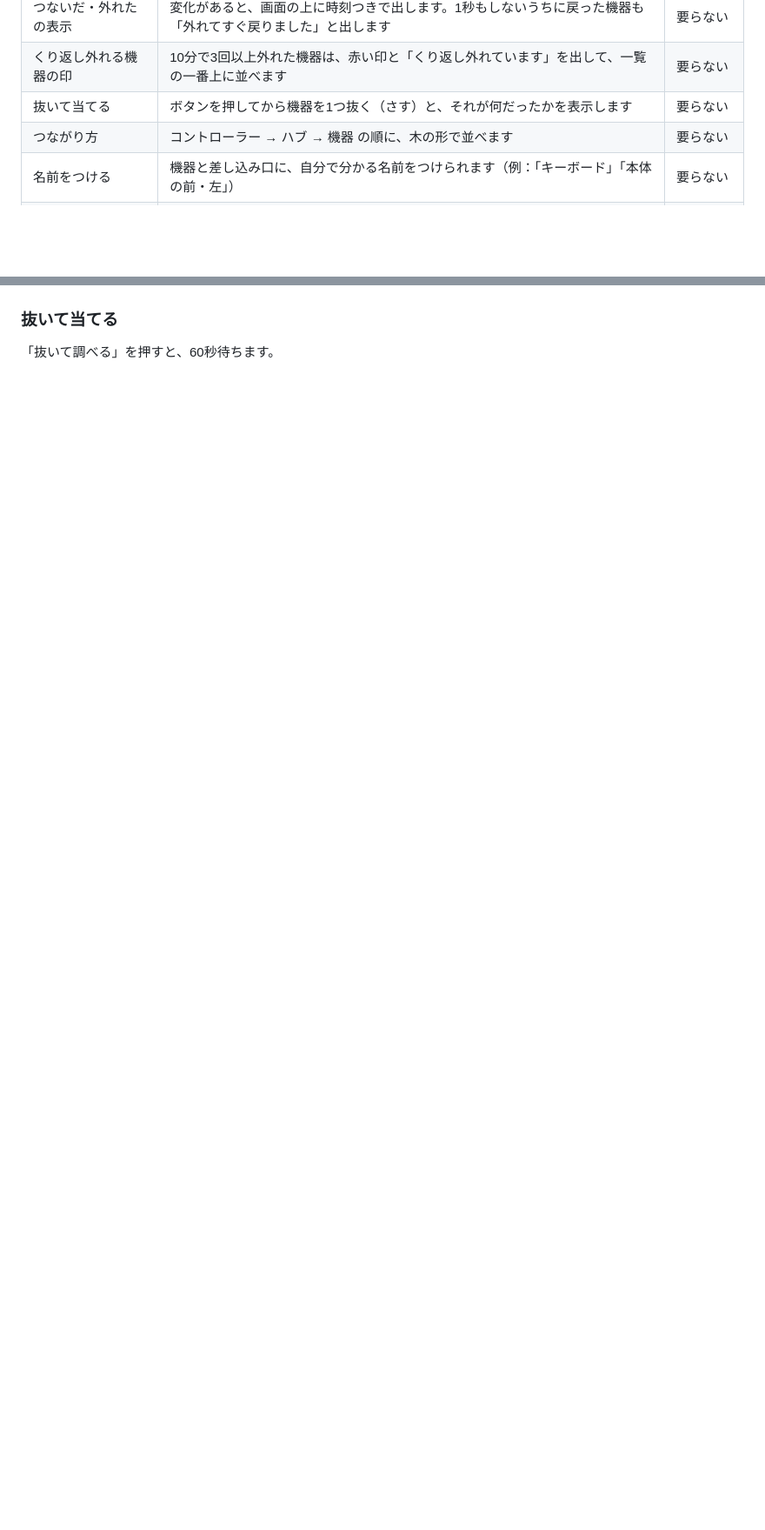
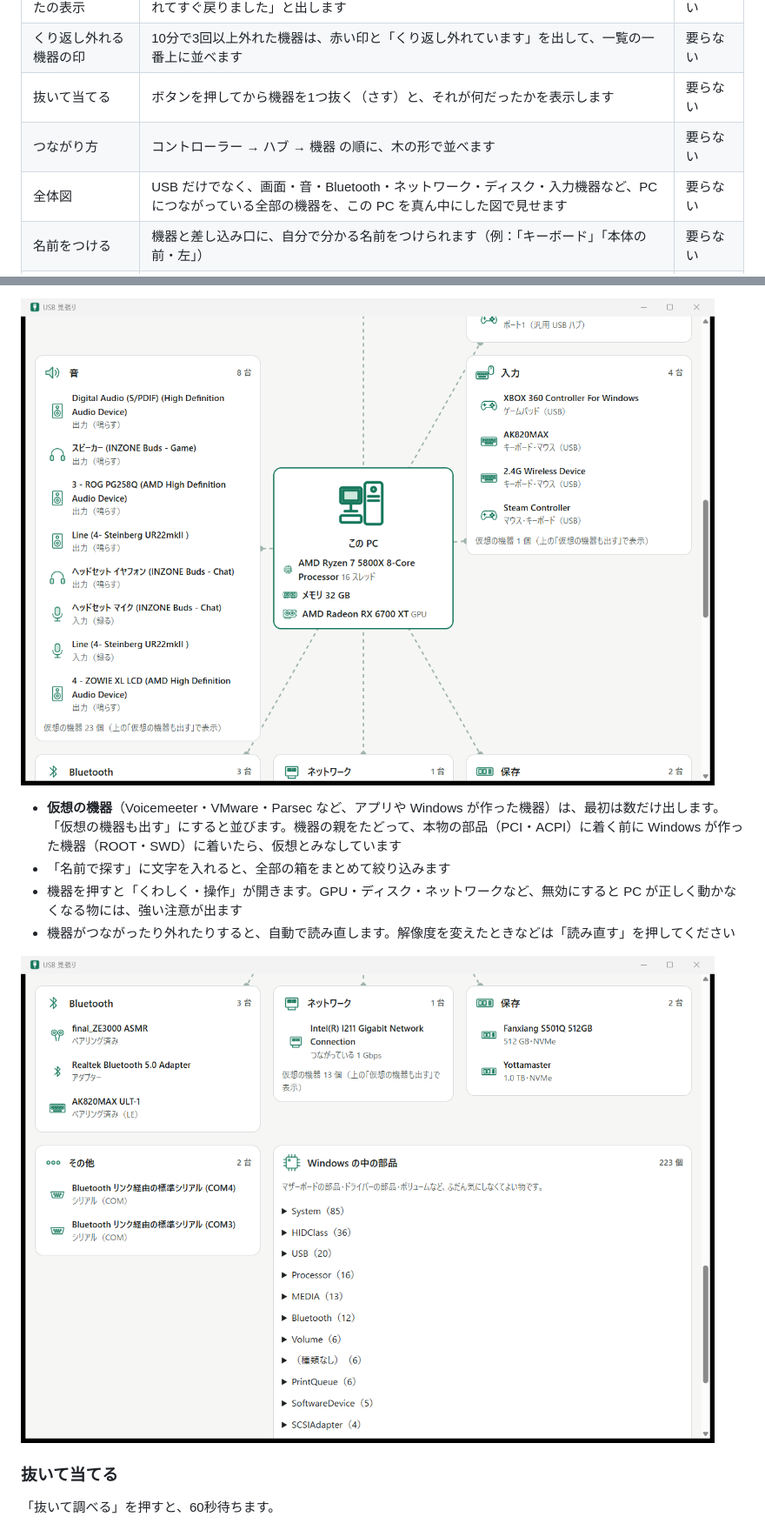
Before and after one commit to hhurt21/usb-preview, a Markdown page: README.md, 2 parts joined by grey strips. Shown at 87% size. GitHub-like rendering; pictures changed too: docs/images/map-bottom.png (added), docs/images/map-pc.png (added); blank space fills up the shorter version.

```diff
--- a/README.md
+++ b/README.md
@@ -22,6 +22,7 @@ USB 機器の一覧を出して、**つないだ・外れた**をその場で知
 | くり返し外れる機器の印   | 10分で3回以上外れた機器は、赤い印と「くり返し外れています」を出して、一覧の一番上に並べます                 | 要らない     |
 | 抜いて当てる             | ボタンを押してから機器を1つ抜く（さす）と、それが何だったかを表示します                                     | 要らない     |
 | つながり方               | コントローラー → ハブ → 機器 の順に、木の形で並べます                                                       | 要らない     |
+| 全体図 | USB だけでなく、画面・音・Bluetooth・ネットワーク・ディスク・入力機器など、PC につながっている全部の機器を、この PC を真ん中にした図で見せます | 要らない |
 | 名前をつける             | 機器と差し込み口に、自分で分かる名前をつけられます（例：「キーボード」「本体の前・左」）                    | 要らない     |
 | 履歴                     | いつ何がつながって、いつ外れたかをファイルに残して、新しい順に表示します                                    | 要らない     |
 | 音のオン・オフ           | Windows の「つないだ・外した・失敗した」の音を消したり、元に戻したりします                                  | 要らない     |
@@ -64,3 +84,11 @@ USB 見張りは1つしか開きません。もう開いているときに exe
+![全体図（この PC と周りの箱）](docs/images/map-pc.png)
+
+- **仮想の機器**（Voicemeeter・VMware・Parsec など、アプリや Windows が作った機器）は、最初は数だけ出します。「仮想の機器も出す」にすると並びます。機器の親をたどって、本物の部品（PCI・ACPI）に着く前に Windows が作った機器（ROOT・SWD）に着いたら、仮想とみなしています
+- 「名前で探す」に文字を入れると、全部の箱をまとめて絞り込みます
+- 機器を押すと「くわしく・操作」が開きます。GPU・ディスク・ネットワークなど、無効にすると PC が正しく動かなくなる物には、強い注意が出ます
+- 機器がつながったり外れたりすると、自動で読み直します。解像度を変えたときなどは「読み直す」を押してください
+
+![全体図（下のほう）](docs/images/map-bottom.png)
 
 ### 抜いて当てる
 
```
Also changed, not shown: other parts of README.md (+24 -0 lines), docs/images/map.png (added), 14 other files.
